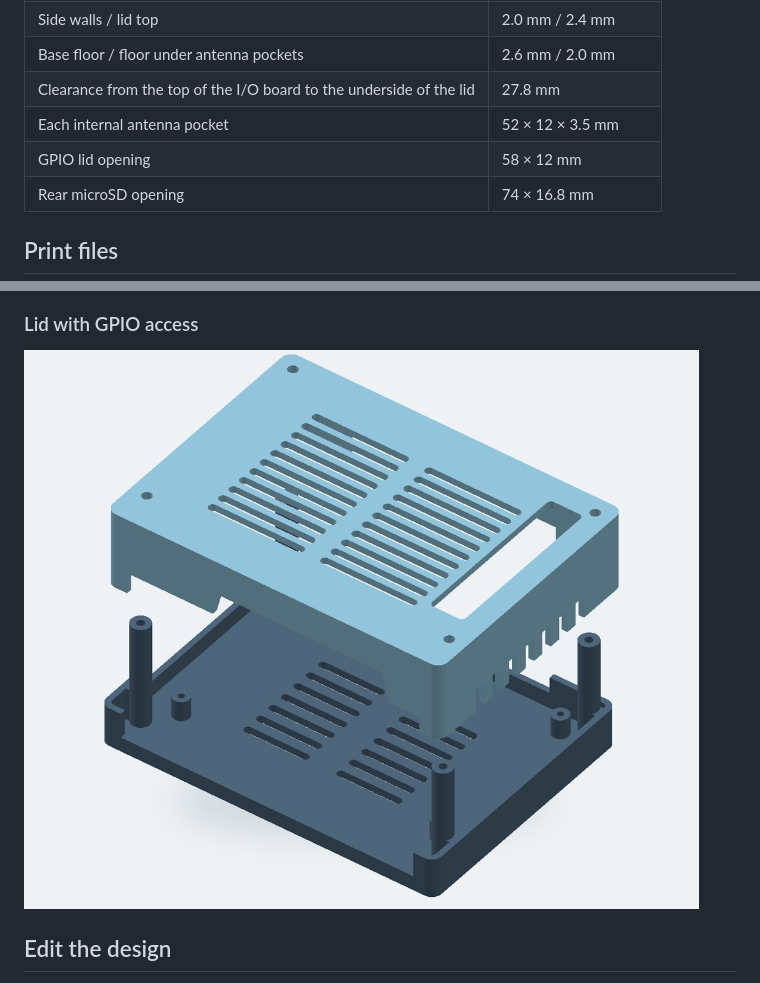
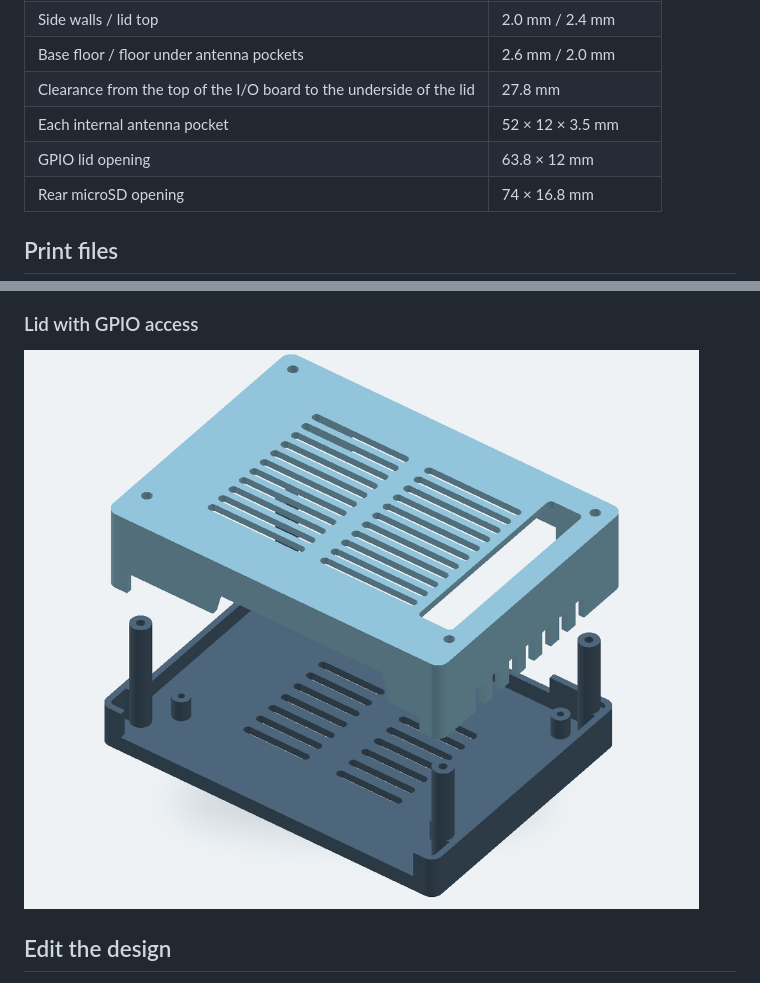
Before and after one commit to ma-world/synaptics-astra-sl16x0-casing, a Markdown page: README.md, 2 parts joined by grey strips. Drawn GitHub-style; pictures changed too: Vorschau-GPIO-12mm.png.

Commit message:
Extend GPIO opening toward the front screw

```diff
--- a/README.md
+++ b/README.md
@@ -17,7 +17,7 @@ The mounting hole pattern was checked on an SL1680 kit with the supplied templat
 | Base floor / floor under antenna pockets | 2.6 mm / 2.0 mm |
 | Clearance from the top of the I/O board to the underside of the lid | 27.8 mm |
 | Each internal antenna pocket | 52 × 12 × 3.5 mm |
-| GPIO lid opening | 58 × 12 mm |
+| GPIO lid opening | 63.8 × 12 mm |
 | Rear microSD opening | 74 × 16.8 mm |
 
 ## Print files
```
Also changed, not shown: 4 other files.
